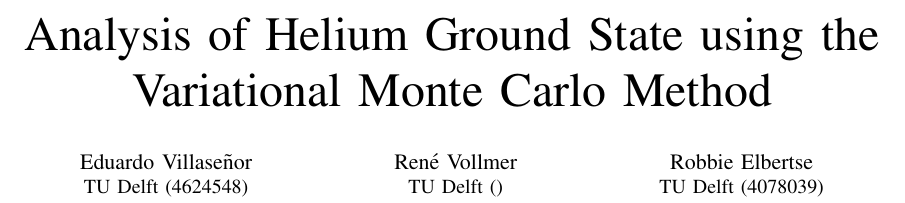
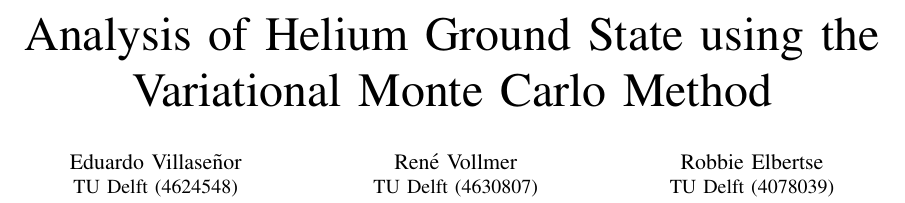
Before and after one commit to evalvarez12/Variational-Quantum, a LaTeX paper (TeX/report1.tex): part of page 1 of 3, cut so that both start at the same text. Compiled offline with pdfLaTeX.

Commit message:
Add René's Student number

```diff
--- a/TeX/report1.tex
+++ b/TeX/report1.tex
@@ -17,7 +17,7 @@
 \IEEEauthorblockA{TU Delft (4624548)}
 \and
 \IEEEauthorblockN{Ren\'e Vollmer}
-\IEEEauthorblockA{TU Delft ()}
+\IEEEauthorblockA{TU Delft (4630807)}
 \and
 \IEEEauthorblockN{Robbie Elbertse}
 \IEEEauthorblockA{TU Delft (4078039)}}
```
